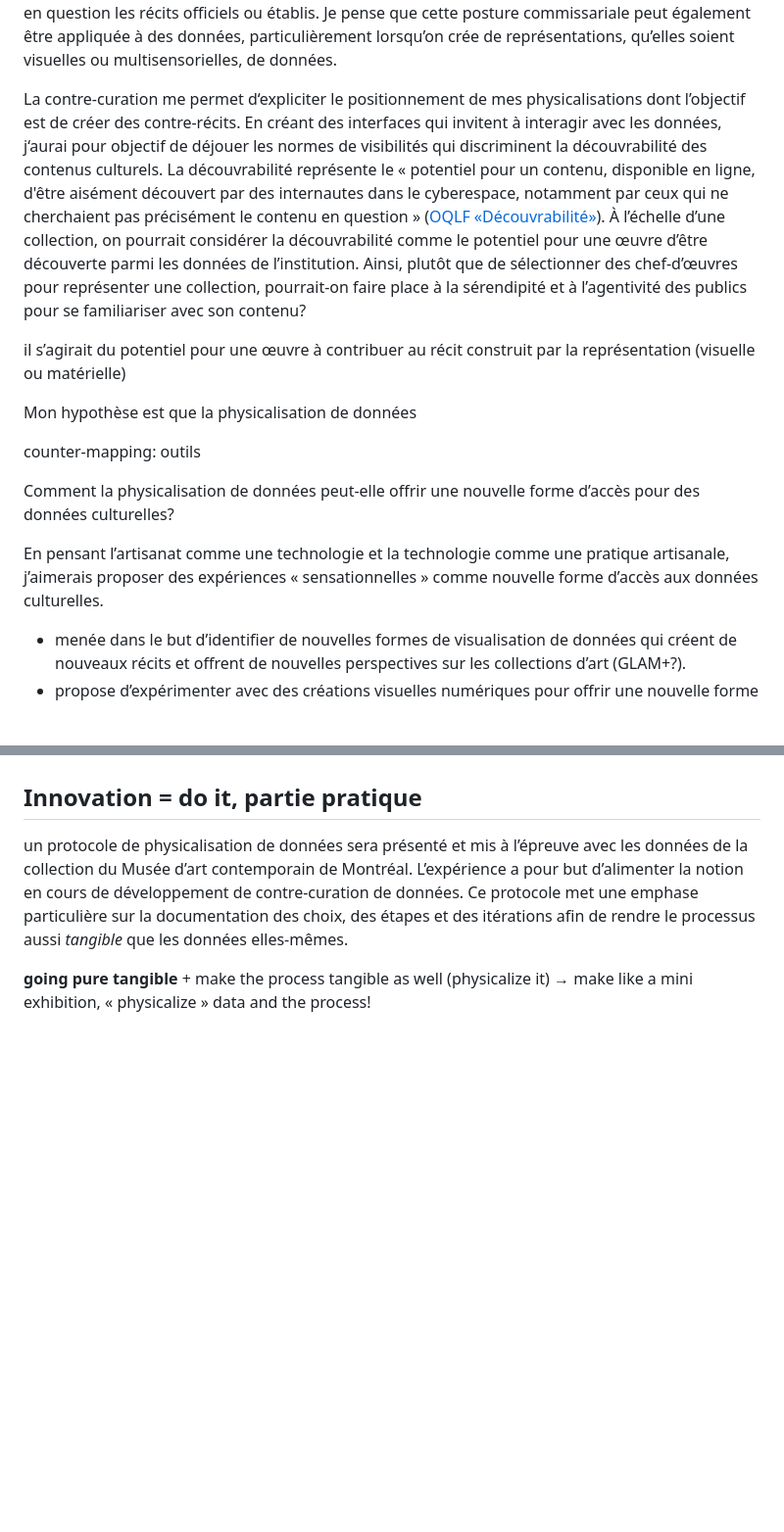
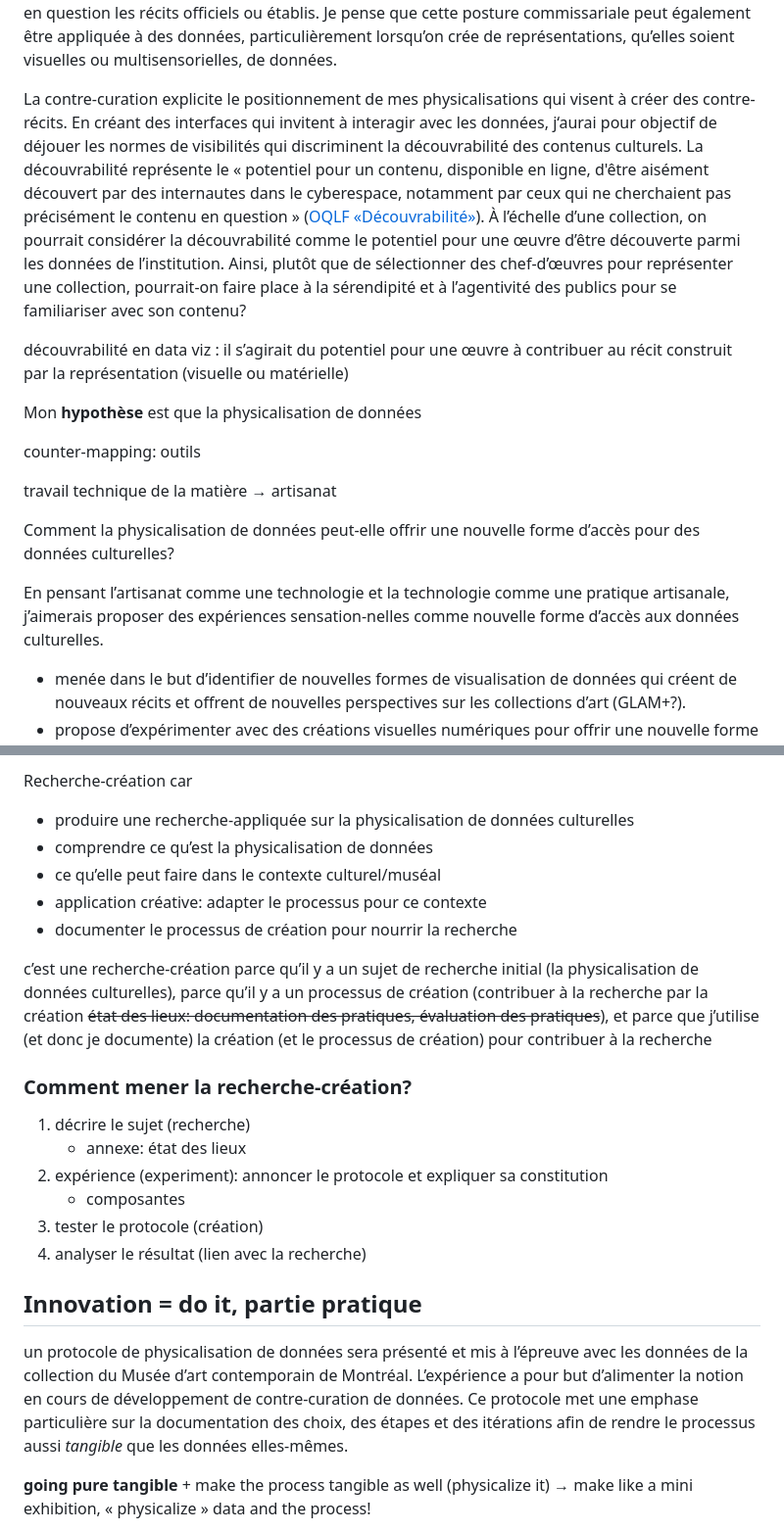
Before and after one commit to lenaMK/doc, a Markdown page: exSynth/presentationSujet.md, 2 parts joined by grey strips. Shown at 98% size. Drawn GitHub-style; blank space fills up the shorter version.

```diff
--- a/exSynth/presentationSujet.md
+++ b/exSynth/presentationSujet.md
@@ -18,19 +18,19 @@ Si certaines pratiques artistiques incorporent (*embed*) des données dans leur
 
 Par exemple, Torsten Kathke, Juliane Tomann et Mirko Uhlig proposent de rassembler sous le terme de « contre-curation » ou « contre-commissariat » (*counter-curation*) les pratiques sociales de commissariat qui visent à attirer l’attention sur des inégalités politiques et sociales ou à créer une opposition aux récits hégémoniques (2022, 71). Provenant du domaine de l’histoire, les auteur·rice·s rappellent que ce champs d’étude ne concerne pas uniquement les faits, mais aussi la façon dont ils sont rendus visibles, utilisables et mis en récit. On peut ainsi choisir de créer des countres-récits (*counter-narratives*), des représentations et des imaginaires partagés collectivement qui remettent en question les récits officiels ou établis. Je pense que cette posture commissariale peut également être appliquée à des données, particulièrement lorsqu’on crée de représentations, qu’elles soient visuelles ou multisensorielles, de données.
 
-La contre-curation me permet d‘expliciter le positionnement de mes physicalisations dont l’objectif est de créer des contre-récits. En créant des interfaces qui invitent à interagir avec les données, j‘aurai pour objectif de déjouer les normes de visibilités qui discriminent la découvrabilité des contenus culturels. La découvrabilité représente le « potentiel pour un contenu, disponible en ligne, d'être aisément découvert par des internautes dans le cyberespace, notamment par ceux qui ne cherchaient pas précisément le contenu en question » ([OQLF «Découvrabilité»](https://vitrinelinguistique.oqlf.gouv.qc.ca/fiche-gdt/fiche/26541675/decouvrabilite)). À l’échelle d’une collection, on pourrait considérer <!--je propose de considérer?--> la découvrabilité comme le potentiel pour une œuvre d’être découverte parmi les données de l’institution. Ainsi, plutôt que de sélectionner des chef-d’œuvres pour représenter une collection, pourrait-on faire place à la sérendipité et à l’agentivité des publics pour se familiariser avec son contenu?
+La contre-curation explicite le positionnement de mes physicalisations qui visent à créer des contre-récits. En créant des interfaces qui invitent à interagir avec les données, j‘aurai pour objectif de déjouer les normes de visibilités qui discriminent la découvrabilité des contenus culturels. La découvrabilité représente le « potentiel pour un contenu, disponible en ligne, d'être aisément découvert par des internautes dans le cyberespace, notamment par ceux qui ne cherchaient pas précisément le contenu en question » ([OQLF «Découvrabilité»](https://vitrinelinguistique.oqlf.gouv.qc.ca/fiche-gdt/fiche/26541675/decouvrabilite)). À l’échelle d’une collection, on pourrait considérer <!--je propose de considérer?--> la découvrabilité comme le potentiel pour une œuvre d’être découverte parmi les données de l’institution. Ainsi, plutôt que de sélectionner des chef-d’œuvres pour représenter une collection, pourrait-on faire place à la sérendipité et à l’agentivité des publics pour se familiariser avec son contenu?
 
-il s’agirait du potentiel pour une œuvre à contribuer au récit construit par la représentation (visuelle ou matérielle)
+découvrabilité en data viz : il s’agirait du potentiel pour une œuvre à contribuer au récit construit par la représentation (visuelle ou matérielle)
 
-Mon hypothèse est que la physicalisation de données
+Mon **hypothèse** est que la physicalisation de données
 
 counter-mapping: outils
 
-
+travail technique de la matière → artisanat
 
 Comment la physicalisation de données peut-elle offrir une nouvelle forme d’accès pour des données culturelles?
 
-En pensant l’artisanat comme une technologie et la technologie comme une pratique artisanale, j’aimerais proposer des expériences « sensationnelles » comme nouvelle forme d’accès aux données culturelles.
+En pensant l’artisanat comme une technologie et la technologie comme une pratique artisanale, j’aimerais proposer des expériences sensation-nelles comme nouvelle forme d’accès aux données culturelles.
 
 - menée dans le but d’identifier de nouvelles formes de visualisation de données qui créent de nouveaux récits et offrent de nouvelles perspectives sur les collections d’art (GLAM+?).
 - propose d’expérimenter avec des créations visuelles numériques pour offrir une nouvelle forme d’accès aux données culturelles.
@@ -100,3 +151,21 @@ indiscipline ?
+Recherche-création car
+
+- produire une recherche-appliquée sur la physicalisation de données culturelles
+- comprendre ce qu’est la physicalisation de données
+- ce qu’elle peut faire dans le contexte culturel/muséal
+- application créative: adapter le processus pour ce contexte
+- documenter le processus de création pour nourrir la recherche
+
+c’est une recherche-création parce qu’il y a un sujet de recherche initial (la physicalisation de données culturelles), parce qu’il y a un processus de création (contribuer à la recherche par la création ~~état des lieux: documentation des pratiques, évaluation des pratiques~~), et parce que j’utilise (et donc je documente) la création (et le processus de création) pour contribuer à la recherche
+
+### Comment mener la recherche-création?
+
+1. décrire le sujet (recherche)
+   - annexe: état des lieux
+2. expérience (experiment): annoncer le protocole et expliquer sa constitution
+   - composantes
+3. tester le protocole (création)
+4. analyser le résultat (lien avec la recherche)
 
 
 
```
Also changed, not shown: other parts of exSynth/presentationSujet.md (+57 -6 lines), exSynth/protocole.md (+9 -36 lines).
